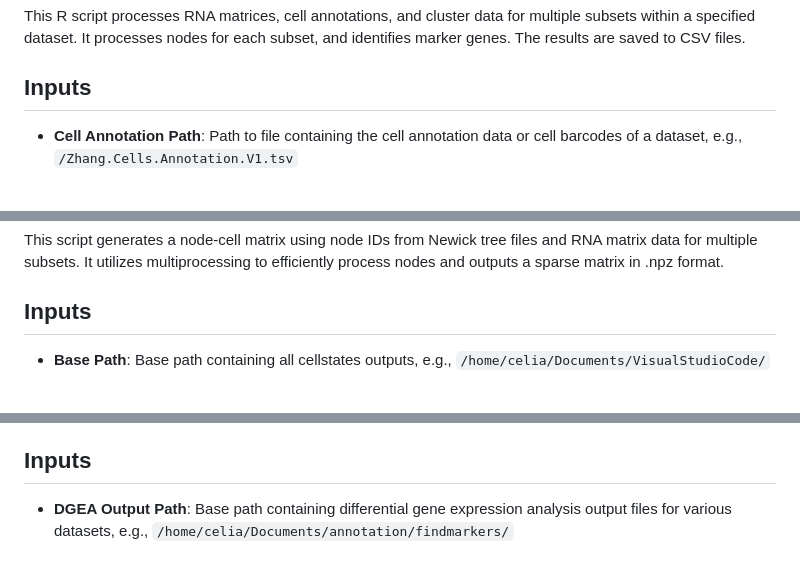
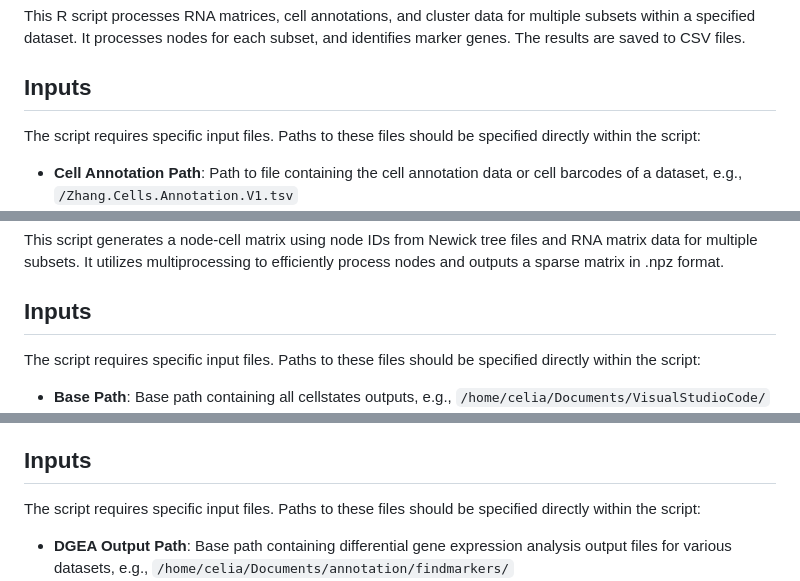
Before and after one commit to GeNeHetX/CellAtlasPDAC, a Markdown page: README.md, 3 parts joined by grey strips. Drawn GitHub-style; blank space fills up the shorter version.

```diff
--- a/README.md
+++ b/README.md
@@ -179,6 +182,7 @@ This R script processes RNA matrices, cell annotations, and cluster data for mul
 
 ## Inputs
 
+The script requires specific input files. Paths to these files should be specified directly within the script:
 - **Cell Annotation Path**: Path to file containing the cell annotation data or cell barcodes of a dataset, e.g., `/Zhang.Cells.Annotation.V1.tsv`
 - **Expression Matrix Path**: Path to file containing the expression matrix of a dataset in 'mtx' format, e.g.,`/Zhang.rawcount.V1.mtx`
 - **Features Path**: Path to file containing gene annotation data or gene list of a dataset, e.g., `/Zhang.geneAnnotation.V1.tsv`
@@ -232,6 +236,7 @@ This script generates a node-cell matrix using node IDs from Newick tree files a
 
 ## Inputs
 
+The script requires specific input files. Paths to these files should be specified directly within the script:
 - **Base Path**: Base path containing all cellstates outputs, e.g., `/home/celia/Documents/VisualStudioCode/`
 - **Sample Directory**: Path to a directory containing sample lists, e.g., `/home/celia/Documents/VisualStudioCode/samples/`
     - For each dataset, there should be a corresponding text file with sample names, e.g., `peng_samples.txt`
@@ -261,6 +266,7 @@ This script generates a Node-Gene Matrix by processing differential gene express
 
 ## Inputs
 
+The script requires specific input files. Paths to these files should be specified directly within the script:
 - **DGEA Output Path**: Base path containing differential gene expression analysis output files for various datasets, e.g., `/home/celia/Documents/annotation/findmarkers/`
 - **Sample Directory**: Path to a directory containing sample lists, e.g., `/home/celia/Documents/VisualStudioCode/samples/`
     - For each dataset, there should be a corresponding text file with sample names, e.g., `peng_samples.txt`
```
Also changed, not shown: other parts of README.md (+3 -0 lines).
